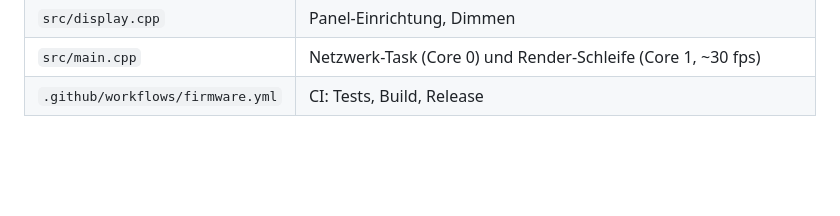
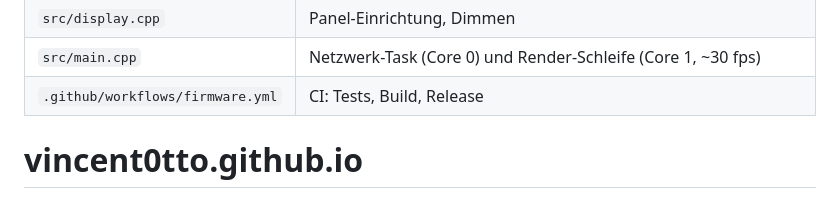
Before and after one commit to vincent0tto/FrankysBahnabfahrtstafel, a Markdown page: README.md, the part around the change. Rendered like a GitHub page; blank space fills up the shorter version.

```diff
--- a/README.md
+++ b/README.md
@@ -236,3 +236,4 @@ vorher einmal `sudo xcodebuild -license` aus.
 | `src/display.cpp` | Panel-Einrichtung, Dimmen |
 | `src/main.cpp` | Netzwerk-Task (Core 0) und Render-Schleife (Core 1, ~30 fps) |
 | `.github/workflows/firmware.yml` | CI: Tests, Build, Release |
+# vincent0tto.github.io
```
